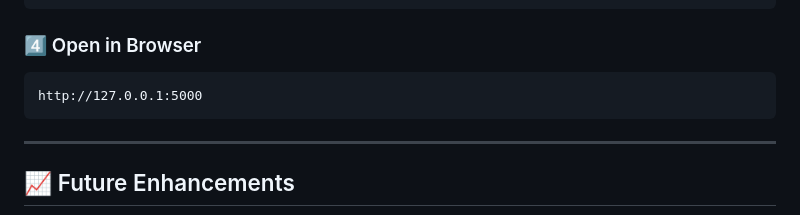
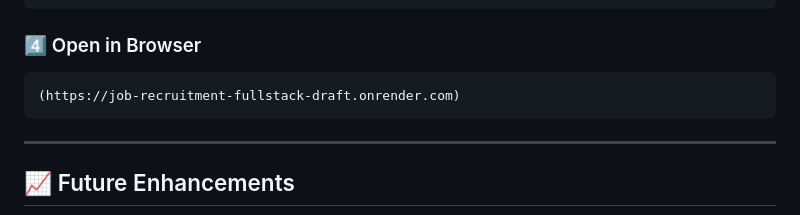
Before and after one commit to AdithyanRaji/Job-recruitment-fullstack-draft, a Markdown page: README.md, the part around the change. GitHub-like rendering.

````diff
--- a/README.md
+++ b/README.md
@@ -134,7 +134,7 @@ python app.py
 ### 4️⃣ Open in Browser
 
 ```
-http://127.0.0.1:5000
+(https://job-recruitment-fullstack-draft.onrender.com)
 ```
 
 ---
````
